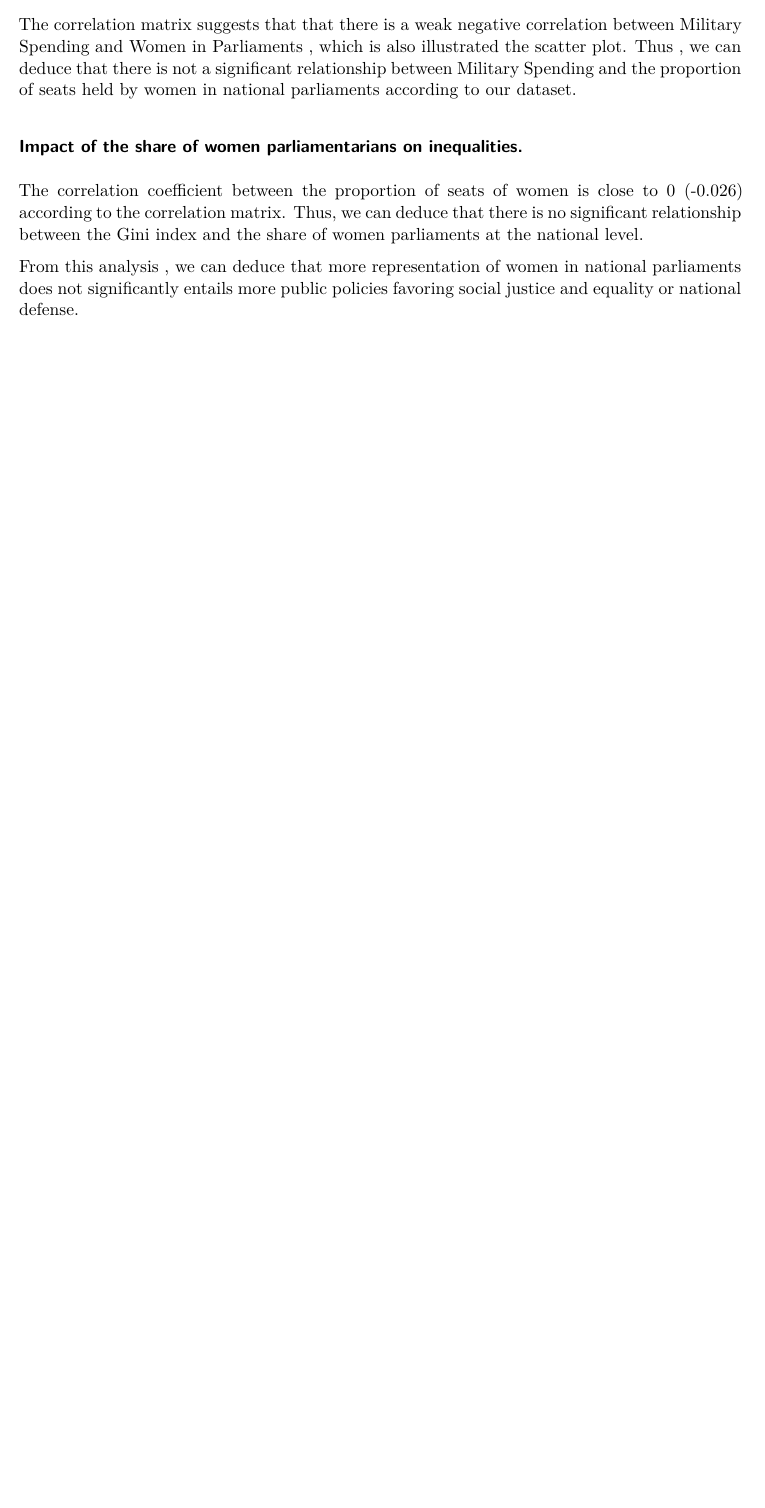
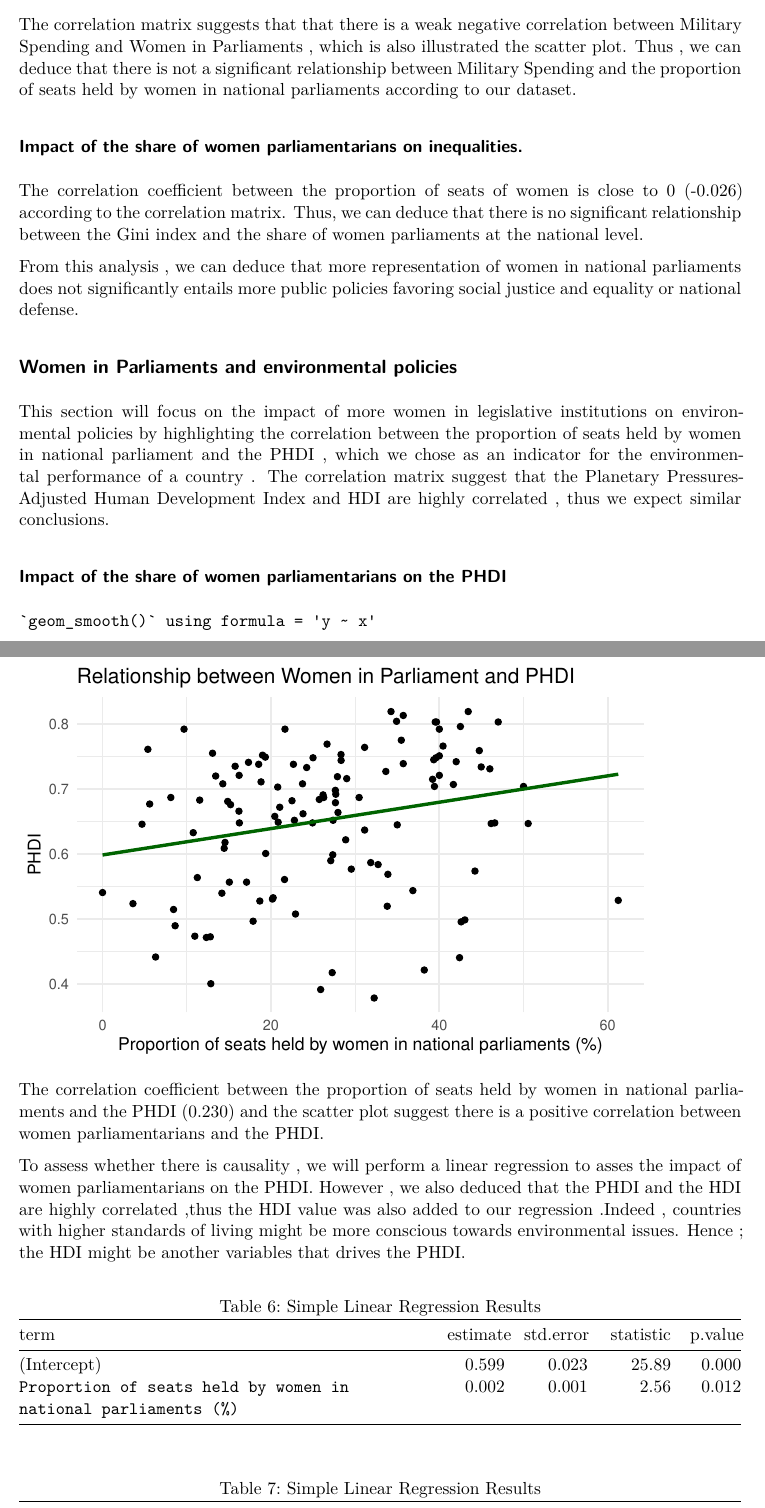
Before and after one commit to NilaGo/DataManaProject, a Quarto document (finalpart.qmd): part of page 12 of 12 before the commit and two parts of pages 12 and 13 of 14 after it, the two joined at a grey line, cut so that both start at the same text, the shorter picture padded with empty space. Rendered offline with R 4.5, knitr and Pandoc in place of Quarto, then LaTeX, with nearby package versions; some code elsewhere in the file could not run offline.

Commit message:
Environment

````diff
--- a/finalpart.qmd
+++ b/finalpart.qmd
@@ -295,3 +295,28 @@ The correlation coefficient between the proportion of seats of women is close to
 
 From this analysis , we can deduce that more representation of women in national parliaments does not significantly entails more public policies favoring social justice and equality or national defense.
 
+## Women in Parliaments and environmental policies
+
+This section will focus on the impact of more women in legislative institutions on environmental policies by highlighting the correlation between the proportion of seats held by women in national parliament and the PHDI , which we chose as an indicator for the environmental performance of a country . The correlation matrix suggest that the Planetary Pressures- Adjusted Human Development Index and HDI are highly correlated , thus we expect similar conclusions.
+
+### Impact of the share of women parliamentarians on the PHDI
+
+```{r}
+dataset %>%
+  ggplot(aes(x = `Proportion of seats held by women in national parliaments (%)`, y = PHDI)) +
+  geom_point() +
+  geom_smooth(method = "lm", se = FALSE, color = "darkgreen") +
+  labs(title = "Relationship between Women in Parliament and PHDI",
+       x = "Proportion of seats held by women in national parliaments (%)",
+       y = "PHDI") +
+  theme_minimal()
+```
+
+The correlation coefficient between the proportion of seats held by women in national parliaments and the PHDI (0.230) and the scatter plot suggest there is a positive correlation between women parliamentarians and the PHDI.
+
+To assess whether there is causality , we will perform a linear regression to asses the impact of women parliamentarians on the PHDI. However , we also deduced that the PHDI and the HDI are highly correlated ,thus the HDI value was also added to our regression .Indeed , countries with higher standards of living might be more conscious towards environmental issues. Hence ; the HDI might be another variables that drives the PHDI.
+
+```{r}
+model3 <- lm(data= dataset, `PHDI`~`Proportion of seats held by women in national parliaments (%)`)
+tidy_model3 <- tidy(model3)
+kable(tidy_model3, caption = "Simple Linear Regression Results")
````
Also changed, not shown: finalpart.qmd (8 more changed lines).
